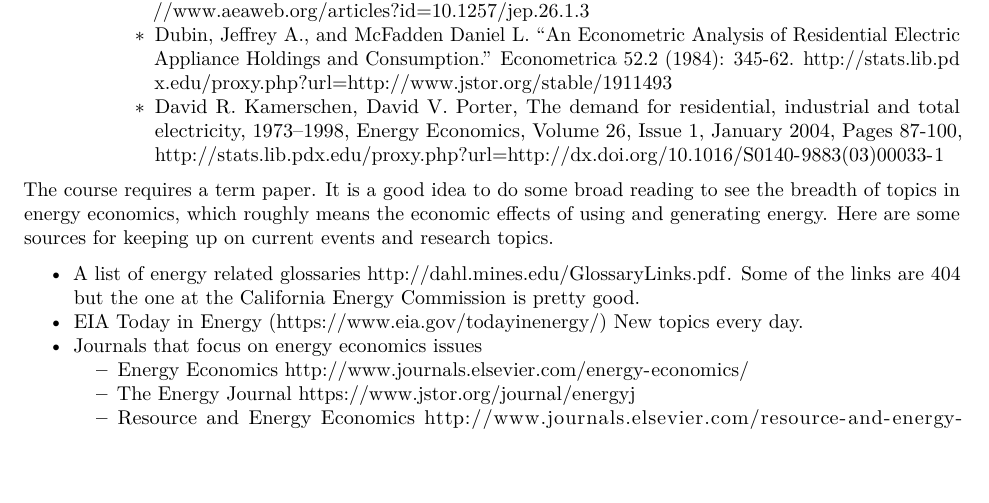
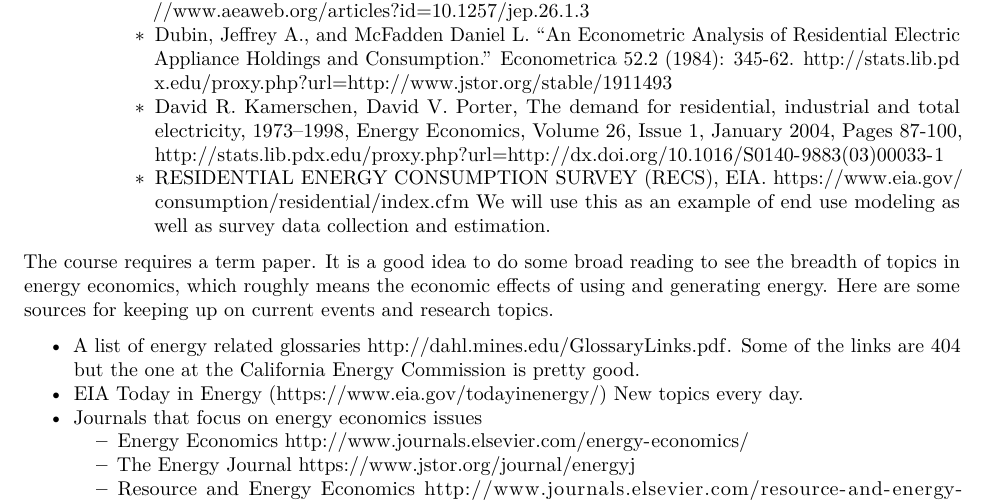
Before and after one commit to woodsjam/Course-Energy-Economics, an R Markdown document (SyllabusFall16.Rmd): part of page 6 of 7, cut so that both start at the same text, the shorter picture padded with empty space. Rendered offline with R 4.5, knitr and Pandoc, then LaTeX, with nearby package versions.

Commit message:
RECS Added

```diff
--- a/SyllabusFall16.Rmd
+++ b/SyllabusFall16.Rmd
@@ -212,6 +212,7 @@ Note that some of these modules will be shared with the Public Utility Economics
         + Allcott, Hunt and Michael Greenstone. 2012. "Is There an Energy Efficiency Gap?" Journal of Economic Perspectives, 26(1): 3-28. http://stats.lib.pdx.edu/proxy.php?url=https://www.aeaweb.org/articles?id=10.1257/jep.26.1.3
         + Dubin, Jeffrey A., and McFadden Daniel L. "An Econometric Analysis of Residential Electric Appliance Holdings and Consumption." Econometrica 52.2 (1984): 345-62. http://stats.lib.pdx.edu/proxy.php?url=http://www.jstor.org/stable/1911493
         + David R. Kamerschen, David V. Porter, The demand for residential, industrial and total electricity, 1973–1998, Energy Economics, Volume 26, Issue 1, January 2004, Pages 87-100, http://stats.lib.pdx.edu/proxy.php?url=http://dx.doi.org/10.1016/S0140-9883(03)00033-1
+        + RESIDENTIAL ENERGY CONSUMPTION SURVEY (RECS), EIA. https://www.eia.gov/consumption/residential/index.cfm We will use this as an example of end use modeling as well as survey data collection and estimation.
 
 
 The course requires a term paper.  It is a good idea to do some broad reading to see the breadth of topics in energy economics, which roughly means the economic effects of using and generating energy.  Here are some sources for keeping up on current events and research topics.
```
